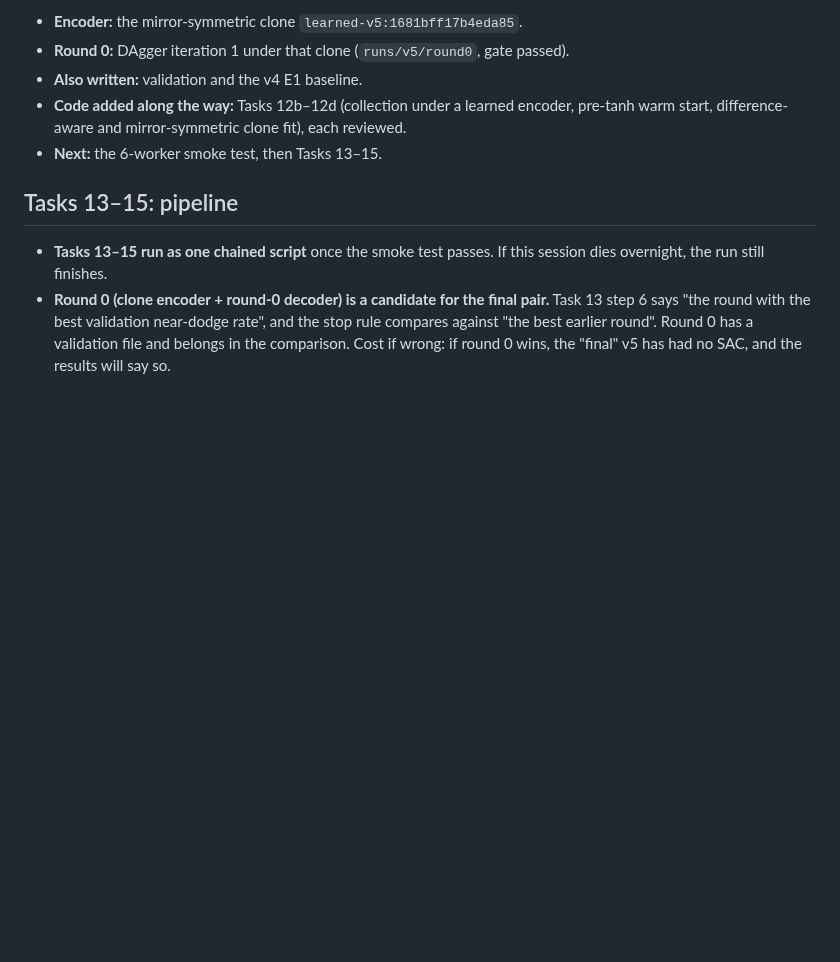
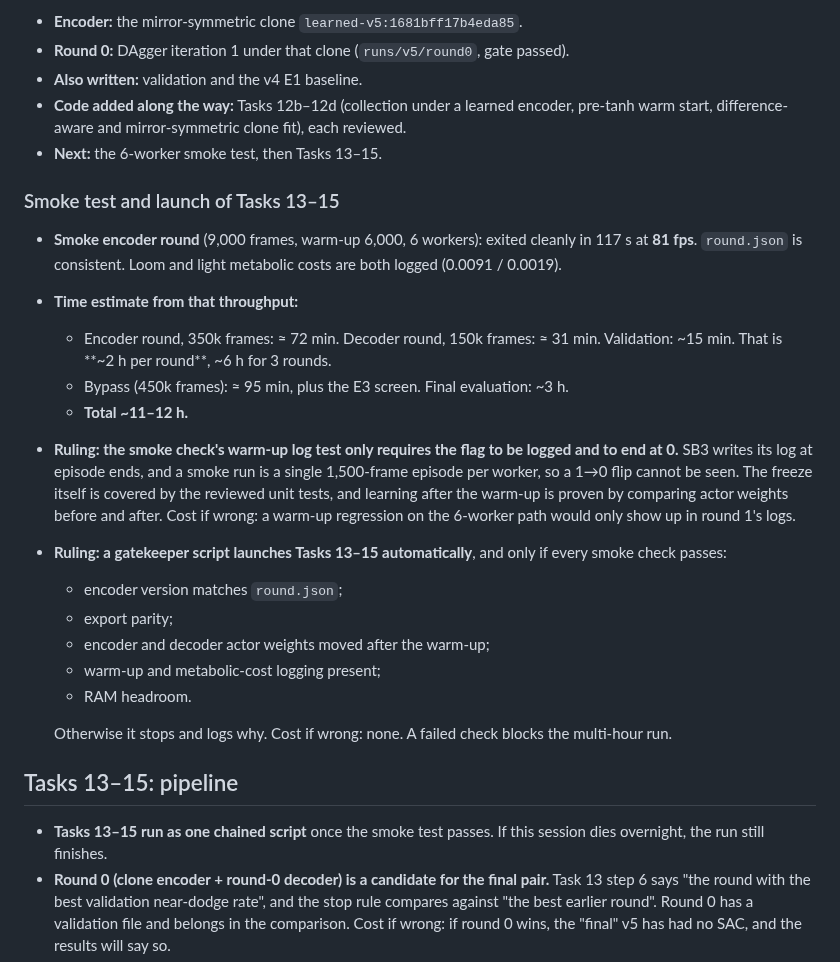
Before and after one commit to garyb9/fly-drone, a Markdown page: docs/results/2026-09-15-encoder-v5-run-decisions.md, the part around the change. Drawn GitHub-style; blank space fills up the shorter version.

Commit message:
Log smoke test results, SAC time estimate and gated pipeline launch
Co-Authored-By: Claude Opus 5 <noreply@anthropic.com>
Claude-Session: https://claude.ai/code/session_013ofb1RRE8sLwD6YoXkq2Jy

```diff
--- a/docs/results/2026-09-15-encoder-v5-run-decisions.md
+++ b/docs/results/2026-09-15-encoder-v5-run-decisions.md
@@ -361,6 +361,26 @@ asks SAC for loom selectivity that v4 never had.
 - **Code added along the way:** Tasks 12b–12d (collection under a learned encoder, pre-tanh warm start, difference-aware and mirror-symmetric clone fit), each reviewed.
 - **Next:** the 6-worker smoke test, then Tasks 13–15.
 
+### Smoke test and launch of Tasks 13–15
+
+- **Smoke encoder round** (9,000 frames, warm-up 6,000, 6 workers): exited cleanly in 117 s at **81 fps**. `round.json` is consistent.
+  Loom and light metabolic costs are both logged (0.0091 / 0.0019).
+- **Time estimate from that throughput:**
+  - Encoder round, 350k frames: ≈ 72 min. Decoder round, 150k frames: ≈ 31 min. Validation: ~15 min. That is **~2 h per round**, ~6 h for 3 rounds.
+  - Bypass (450k frames): ≈ 95 min, plus the E3 screen. Final evaluation: ~3 h.
+  - **Total ~11–12 h.**
+- **Ruling: the smoke check's warm-up log test only requires the flag to be logged and to end at 0.** SB3 writes its log at episode ends, and a smoke
+  run is a single 1,500-frame episode per worker, so a 1→0 flip cannot be seen. The freeze itself is covered by the reviewed unit tests, and
+  learning after the warm-up is proven by comparing actor weights before and after. Cost if wrong: a warm-up regression on the 6-worker path would only show up in round 1's logs.
+- **Ruling: a gatekeeper script launches Tasks 13–15 automatically**, and only if every smoke check passes:
+  - encoder version matches `round.json`;
+  - export parity;
+  - encoder and decoder actor weights moved after the warm-up;
+  - warm-up and metabolic-cost logging present;
+  - RAM headroom.
+
+  Otherwise it stops and logs why. Cost if wrong: none. A failed check blocks the multi-hour run.
+
 ## Tasks 13–15: pipeline
 
 - **Tasks 13–15 run as one chained script** once the smoke test passes. If this session dies overnight, the run
```
